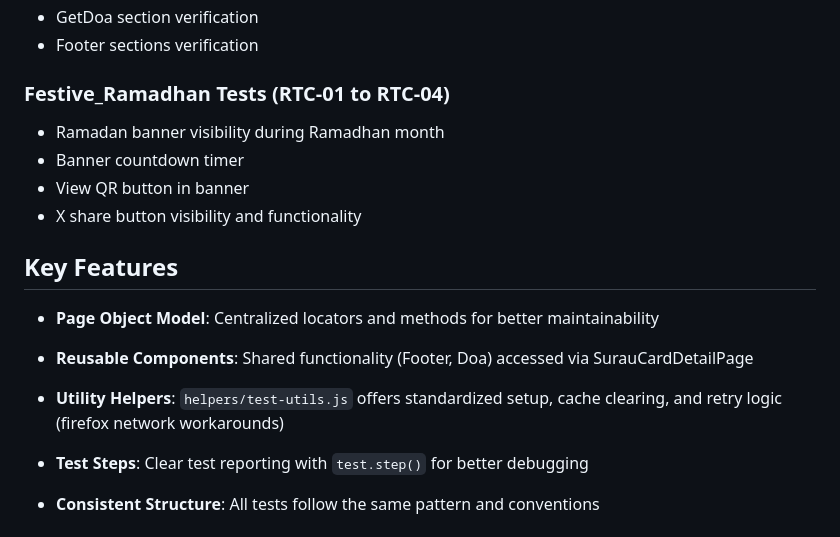
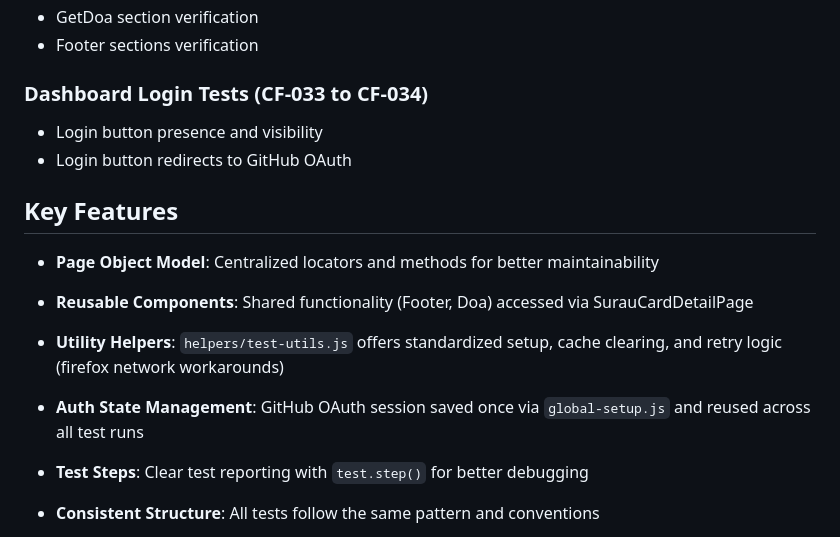
Before and after one commit to aerryasmani/QA_Sedekahje, a Markdown page: README.md, the part around one of its changes. Drawn GitHub-style.

```diff
--- a/README.md
+++ b/README.md
@@ -209,18 +230,17 @@ npx playwright show-report
 - GetDoa section verification
 - Footer sections verification
 
-### Festive_Ramadhan Tests (RTC-01 to RTC-04)
+### Dashboard Login Tests (CF-033 to CF-034)
 
-- Ramadan banner visibility during Ramadhan month
-- Banner countdown timer
-- View QR button in banner
-- X share button visibility and functionality
+- Login button presence and visibility
+- Login button redirects to GitHub OAuth
 
 ## Key Features
 
 - **Page Object Model**: Centralized locators and methods for better maintainability
 - **Reusable Components**: Shared functionality (Footer, Doa) accessed via SurauCardDetailPage
 - **Utility Helpers**: `helpers/test-utils.js` offers standardized setup, cache clearing, and retry logic (firefox network workarounds)
+- **Auth State Management**: GitHub OAuth session saved once via `global-setup.js` and reused across all test runs
 - **Test Steps**: Clear test reporting with `test.step()` for better debugging
 - **Consistent Structure**: All tests follow the same pattern and conventions
 - **Multi‑browser Config**: Supports chromium, firefox, and webkit projects with parallel runs
```
Also changed, not shown: other parts of README.md (+25 -4 lines), 1 other file.
